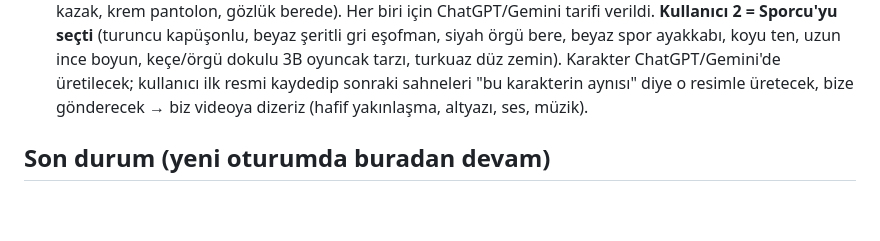
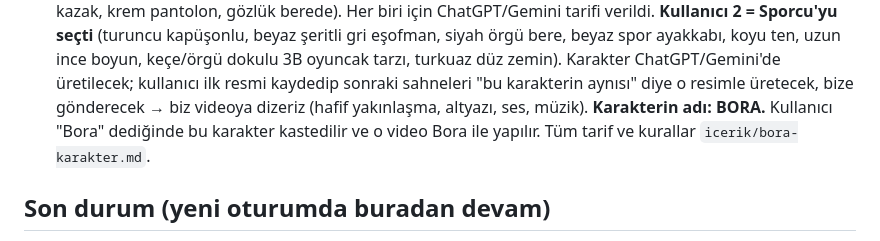
Before and after one commit to rtzrmwkrky-alt/Video-al-malar-, a Markdown page: CLAUDE.md, the part around the change. Rendered like a GitHub page; blank space fills up the shorter version.

Commit message:
Kanal karakteri: Bora (tarif ve entegrasyon notları)
Co-Authored-By: Claude Opus 5.5 <noreply@anthropic.com>
Claude-Session: https://claude.ai/code/session_015jfs7wMaBzUFTFqiLqDdbF

```diff
--- a/CLAUDE.md
+++ b/CLAUDE.md
@@ -312,6 +312,8 @@ Anahtar sadece ayar eklendikten **sonra açılan** oturumlarda görünür.
   eşofman, siyah örgü bere, beyaz spor ayakkabı, koyu ten, uzun ince boyun, keçe/örgü dokulu 3B oyuncak tarzı,
   turkuaz düz zemin). Karakter ChatGPT/Gemini'de üretilecek; kullanıcı ilk resmi kaydedip sonraki sahneleri
   "bu karakterin aynısı" diye o resimle üretecek, bize gönderecek → biz videoya dizeriz (hafif yakınlaşma, altyazı, ses, müzik).
+  **Karakterin adı: BORA.** Kullanıcı "Bora" dediğinde bu karakter kastedilir ve o video Bora ile yapılır.
+  Tüm tarif ve kurallar `icerik/bora-karakter.md`.
 
 ## Son durum (yeni oturumda buradan devam)
 
```
Also changed, not shown: icerik/bora-karakter.md (added, +28 -0 lines).
